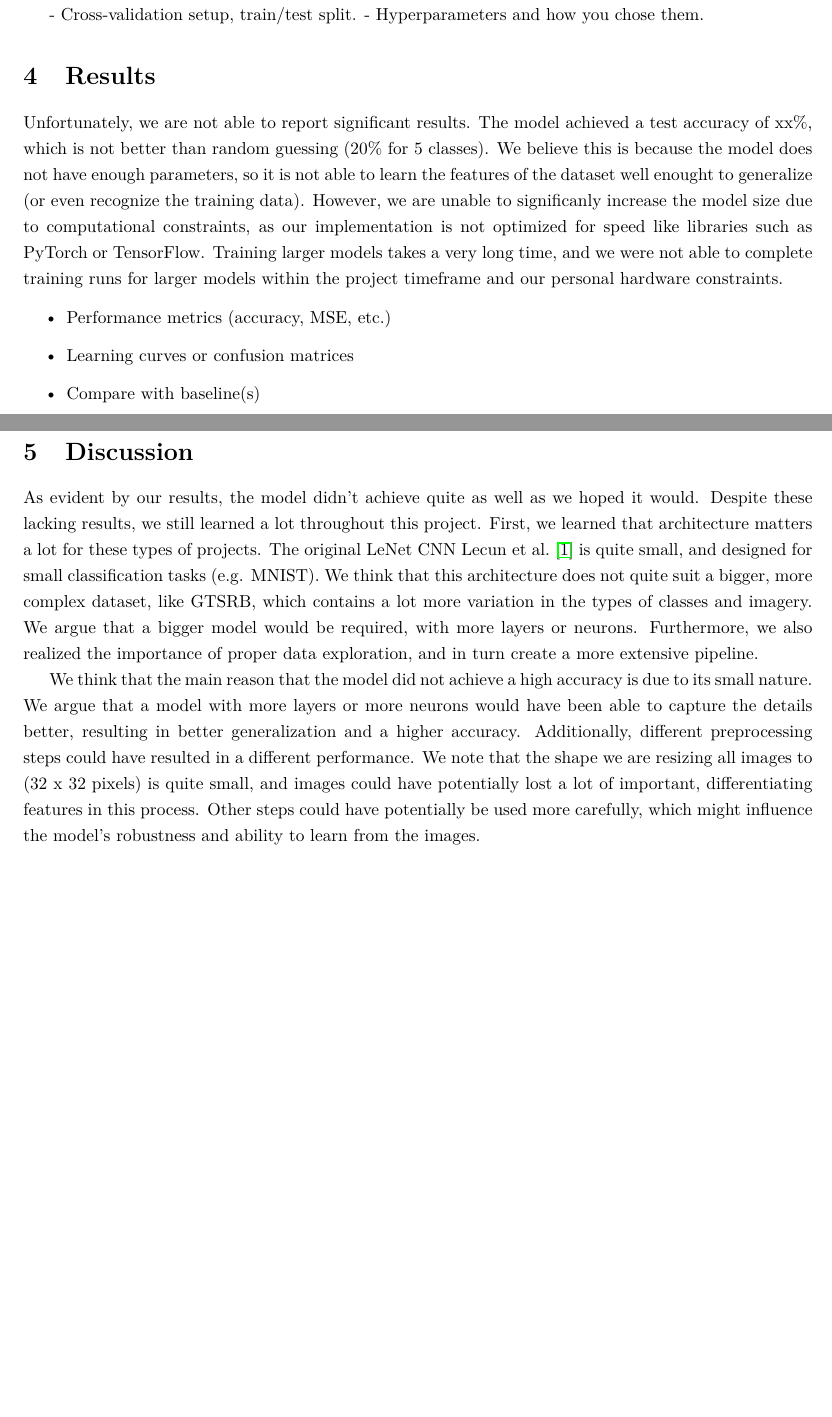
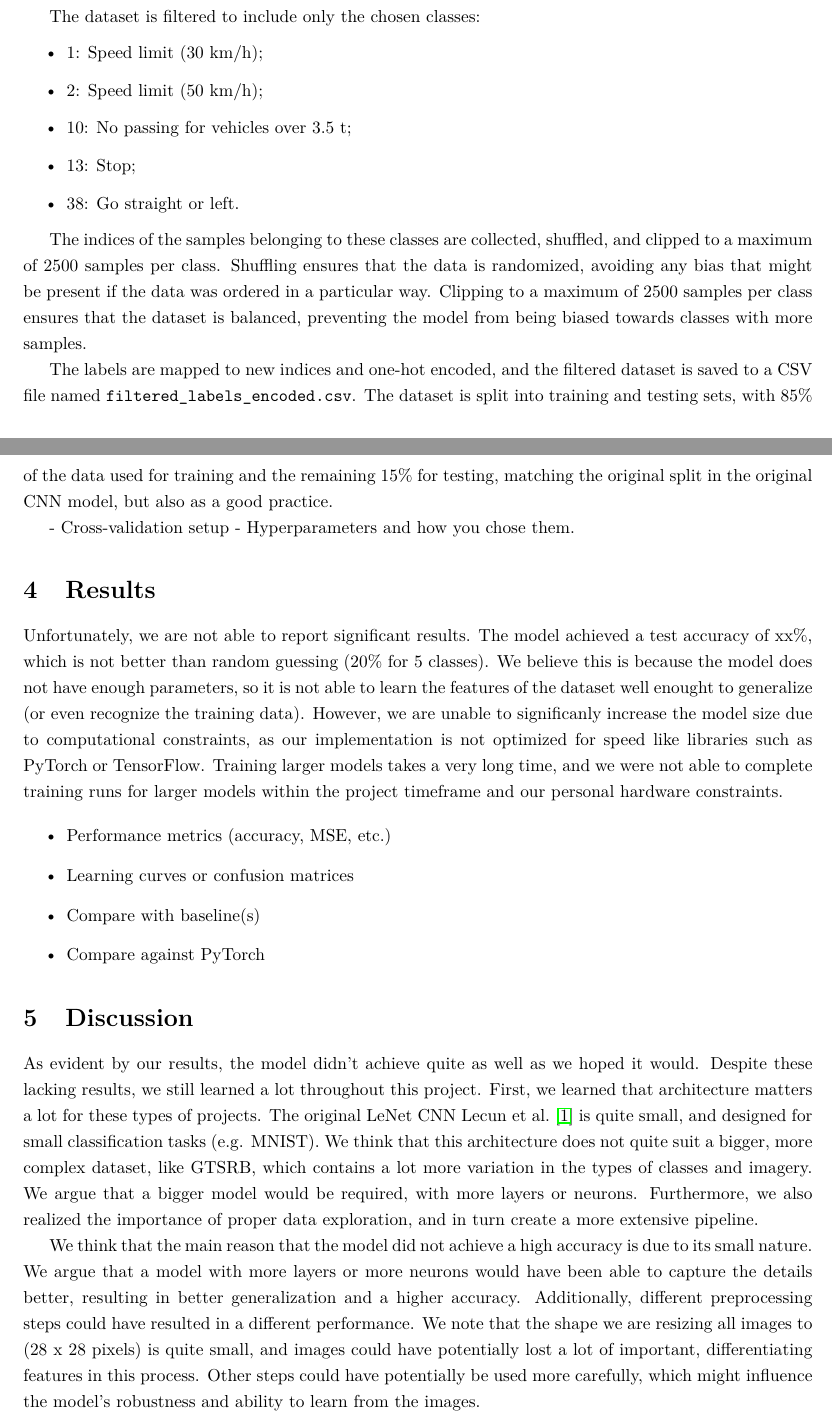
Before and after one commit to squidistaken/traffic-sign-classification, a LaTeX paper (tex/report.tex): two parts of pages 8 and 10 of 14, joined at a grey line, cut at the place of the change, the shorter picture padded with empty space. Compiled offline with pdfLaTeX.

Commit message:
current report

```diff
--- a/tex/report.tex
+++ b/tex/report.tex
@@ -241,24 +241,39 @@ with $N_c$ the number of samples in class $c$ and $K$ the total number of classe
   \label{class-distribution}
 \end{figure}
 
-- Cross-validation setup, train/test split.
+The dataset is filtered to include only the chosen classes:
+\begin{itemize}
+  \item 1: Speed limit (30 km/h);
+  \item 2: Speed limit (50 km/h);
+  \item 10: No passing for vehicles over 3.5 t;
+  \item 13: Stop;
+  \item 38: Go straight or left.
+\end{itemize}
+
+The indices of the samples belonging to these classes are collected, shuffled, and clipped to a maximum of 2500 samples per class. Shuffling ensures that the data is randomized, avoiding any bias that might be present if the data was ordered in a particular way. Clipping to a maximum of 2500 samples per class ensures that the dataset is balanced, preventing the model from being biased towards classes with more samples.
+
+The labels are mapped to new indices and one-hot encoded, and the filtered dataset is saved to a CSV file named \texttt{filtered\_labels\_encoded.csv}. The dataset is split into training and testing sets, with 85\% of the data used for training and the remaining 15\% for testing, matching the original split in the original CNN model, but also as a good practice.
+
+
+
+- Cross-validation setup
 - Hyperparameters and how you chose them.
 
 \section{Results}
 Unfortunately, we are not able to report significant results. The model achieved a test accuracy of xx\%, which is not better than random guessing (20\% for 5 classes). We believe this is because the model does not have enough parameters, so it is not able to learn the features of the dataset well enought to generalize (or even recognize the training data). However, we are unable to significanly increase the model size due to computational constraints, as our implementation is not optimized for speed like libraries such as PyTorch or TensorFlow. Training larger models takes a very long time, and we were not able to complete training runs for larger models within the project timeframe and our personal hardware constraints.
 
 
-
 \begin{itemize}
   \item Performance metrics (accuracy, MSE, etc.)
   \item Learning curves or confusion matrices
   \item Compare with baseline(s)
+  \item Compare against PyTorch
 \end{itemize}
 
 \section{Discussion}
 As evident by our results, the model didn't achieve quite as well as we hoped it would. Despite these lacking results, we still learned a lot throughout this project. First, we learned that architecture matters a lot for these types of projects. The original LeNet CNN \citet{LeCun-1998} is quite small, and designed for small classification tasks (e.g. MNIST). We think that this architecture does not quite suit a bigger, more complex dataset, like GTSRB, which contains a lot more variation in the types of classes and imagery. We argue that a bigger model would be required, with more layers or neurons. Furthermore, we also realized the importance of proper data exploration, and in turn create a more extensive pipeline.
 
-We think that the main reason that the model did not achieve a high accuracy is due to its small nature. We argue that a model with more layers or more neurons would have been able to capture the details better, resulting in better generalization and a higher accuracy. Additionally, different preprocessing steps could have resulted in a different performance. We note that the shape we are resizing all images to (32 x 32 pixels) is quite small, and images could have potentially lost a lot of important, differentiating features in this process. Other steps could have potentially be used more carefully, which might influence the model's robustness and ability to learn from the images.
+We think that the main reason that the model did not achieve a high accuracy is due to its small nature. We argue that a model with more layers or more neurons would have been able to capture the details better, resulting in better generalization and a higher accuracy. Additionally, different preprocessing steps could have resulted in a different performance. We note that the shape we are resizing all images to (28 x 28 pixels) is quite small, and images could have potentially lost a lot of important, differentiating features in this process. Other steps could have potentially be used more carefully, which might influence the model's robustness and ability to learn from the images.
 
 We do not see a lot of future potential for this project. Although writing a neural network from scratch was a ton of fun, and we learned a lot from doing so, it is not very practical to do this for other machine learning projects. Using pre-built machine learning libraries, like PyTorch, Keras or TensorFlow speed up the process of building a neural network tremendously. For that reason, we argue that just using these libraries instead is a better practice, as these are used a lot in machine learning projects.
 
```
Also changed, not shown: tex/report.pdf, 1 other file.
